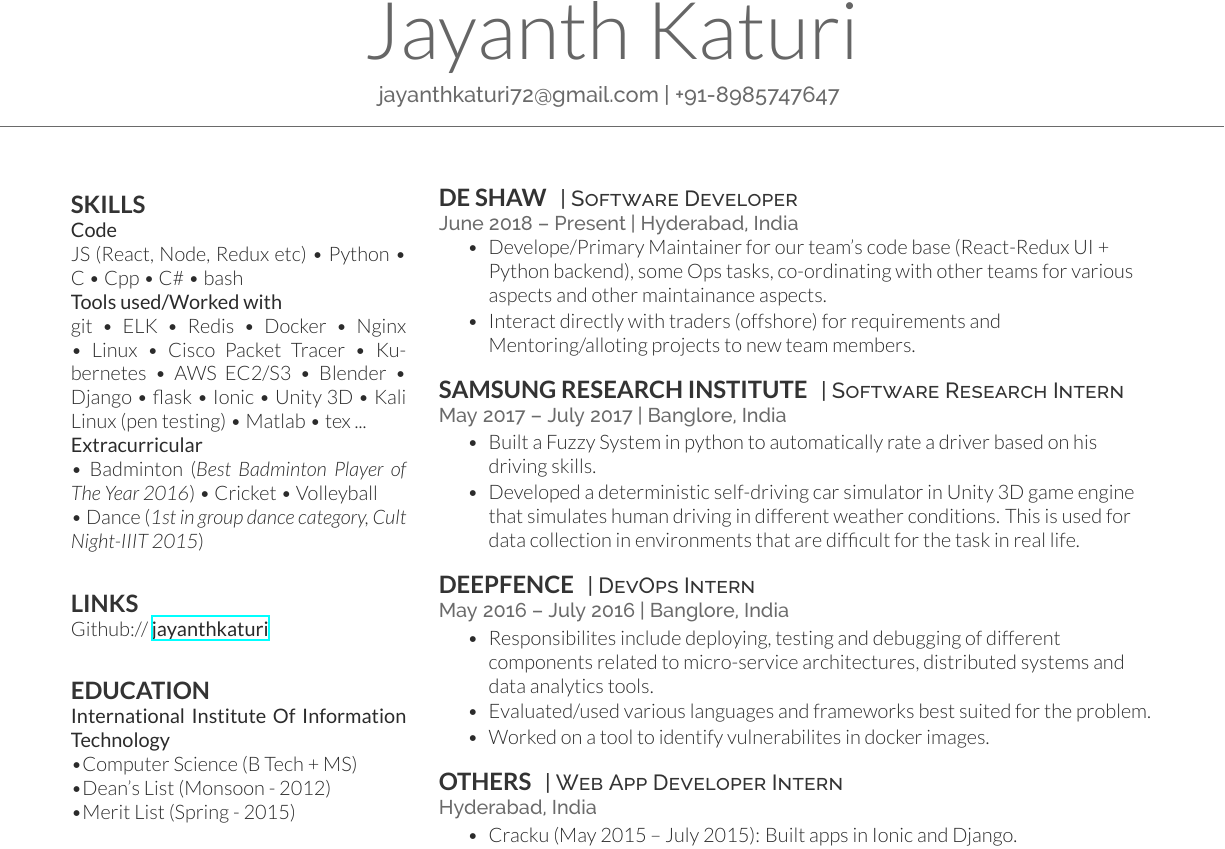
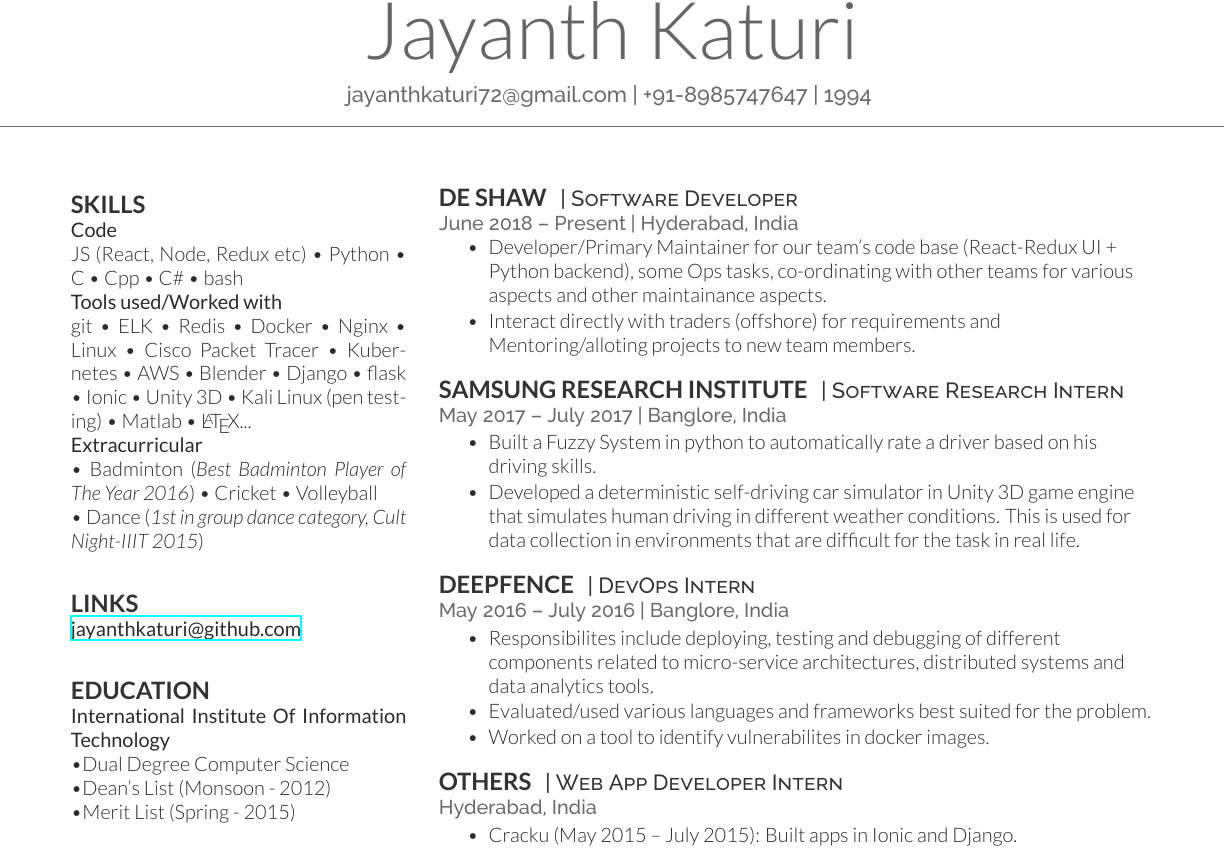
Before and after one commit to jayanthkaturi/resume, a LaTeX CV (cv_12.tex): part of the page, cut so that both start at the same text. Compiled offline with XeLaTeX.

Commit message:
cleaning stuff

```diff
--- a/cv_12.tex
+++ b/cv_12.tex
@@ -9,7 +9,7 @@
 \lastupdated % Print the Last Updated text at the top right
 
 \namesection{}{Jayanth Katuri}{ % Your name
-{jayanthkaturi72@gmail.com} | +91-8985747647 % Your contact information
+{jayanthkaturi72@gmail.com} | +91-8985747647 | 1994 % Your contact information
 }
 
 %----------------------------------------------------------------------------------------
@@ -26,9 +26,9 @@
 \textbf{Tools used/Worked with} \\
 git \textbullet{} ELK \textbullet{} Redis \textbullet{} Docker
 \textbullet{} Nginx \textbullet{} Linux \textbullet{} Cisco Packet Tracer
-\textbullet{} Kubernetes \textbullet{} AWS EC2/S3 \textbullet{} Blender
+\textbullet{} Kubernetes \textbullet{} AWS \textbullet{} Blender
 \textbullet{} Django \textbullet{} flask \textbullet{} Ionic \textbullet{} Unity 3D
-\textbullet{} Kali Linux (pen testing) \textbullet{} Matlab \textbullet{} tex ... \\
+\textbullet{} Kali Linux (pen testing) \textbullet{} Matlab \textbullet{} \LaTeX ... \\
 \textbf{Extracurricular} \\
 \textbullet{} Badminton (\textit{Best Badminton Player of The Year 2016}) \textbullet{}
 Cricket \textbullet{} Volleyball \\
@@ -36,12 +36,12 @@
 \sectionspace
 
 \subsection{Links}
-Github:// \href{https://github.com/jayanthkaturi}{\bf jayanthkaturi} \\
+\href{https://github.com/jayanthkaturi}{\bf jayanthkaturi@github.com} \\
 \sectionspace % Some whitespace after the section
 
 \subsection{Education}
 \textbf{International Institute Of Information Technology}\\
-\textbullet{}Computer Science (B Tech + MS)  \\
+\textbullet{}Dual Degree Computer Science \\
 \textbullet{}Dean's List (Monsoon - 2012) \\
 \textbullet{}Merit List (Spring - 2015) \\
 \sectionspace % Some whitespace after the section
@@ -75,7 +75,7 @@
 \location{June 2018 – Present | Hyderabad, India}
 \vspace{\topsep} % Hacky fix for awkward extra vertical space
 \begin{tightitemize}
-\item Develope/Primary Maintainer for our team's code base (React-Redux UI + Python backend), some Ops tasks, co-ordinating with other teams for various aspects and other maintainance aspects.
+\item Developer/Primary Maintainer for our team's code base (React-Redux UI + Python backend), some Ops tasks, co-ordinating with other teams for various aspects and other maintainance aspects.
 \item Interact directly with traders (offshore) for requirements and Mentoring/alloting projects to new team members.
 \end{tightitemize}
 
```
Also changed, not shown: cv_12.pdf, 2 other files.
